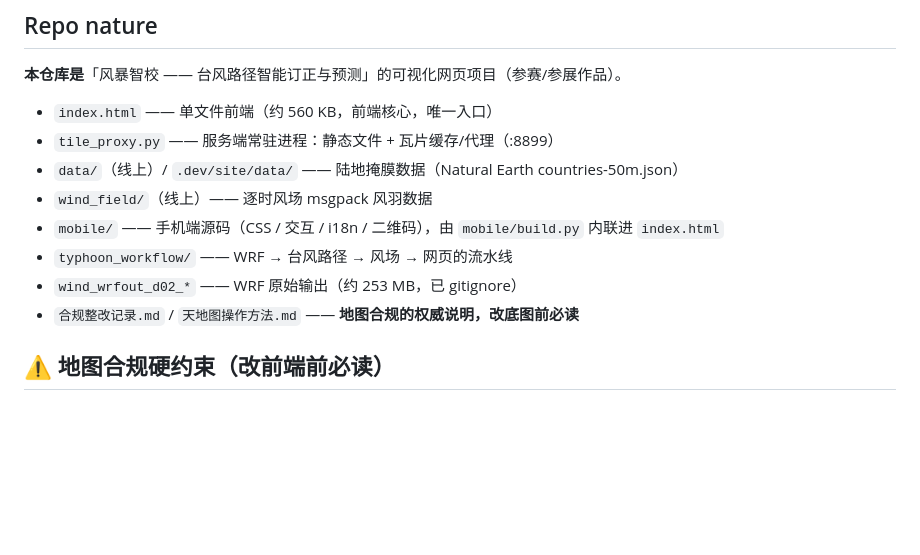
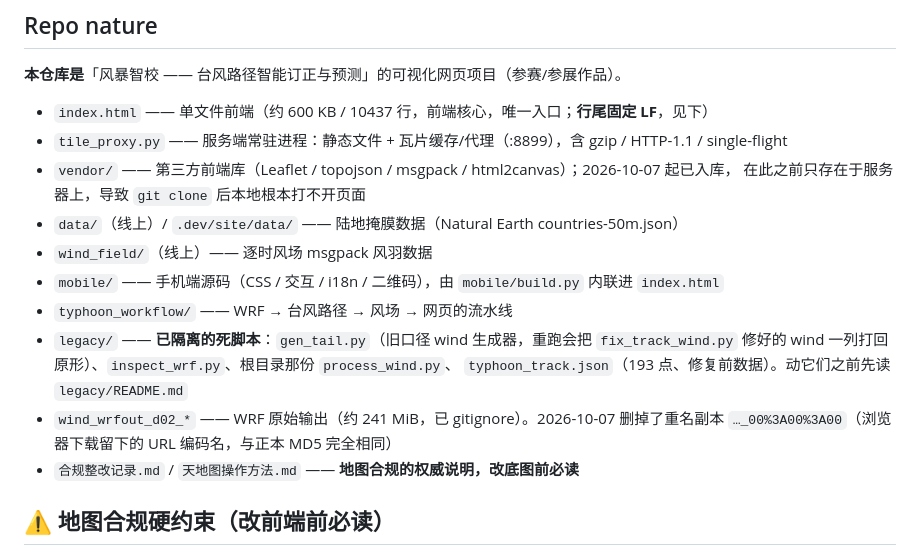
Before and after one commit to mango12q/SmartOceanProject, a Markdown page: AGENTS.md, the part around one of its changes. Drawn GitHub-style; blank space fills up the shorter version.

```diff
--- a/AGENTS.md
+++ b/AGENTS.md
@@ -4,13 +4,19 @@
 
 **本仓库是**「风暴智校 —— 台风路径智能订正与预测」的可视化网页项目（参赛/参展作品）。
 
-- `index.html` —— 单文件前端（约 560 KB，前端核心，唯一入口）
-- `tile_proxy.py` —— 服务端常驻进程：静态文件 + 瓦片缓存/代理（:8899）
+- `index.html` —— 单文件前端（约 600 KB / 10437 行，前端核心，唯一入口；**行尾固定 LF**，见下）
+- `tile_proxy.py` —— 服务端常驻进程：静态文件 + 瓦片缓存/代理（:8899），含 gzip / HTTP-1.1 / single-flight
+- `vendor/` —— 第三方前端库（Leaflet / topojson / msgpack / html2canvas）；2026-10-07 起已入库，
+  在此之前只存在于服务器上，导致 `git clone` 后本地根本打不开页面
 - `data/`（线上）/ `.dev/site/data/` —— 陆地掩膜数据（Natural Earth countries-50m.json）
 - `wind_field/`（线上）—— 逐时风场 msgpack 风羽数据
 - `mobile/` —— 手机端源码（CSS / 交互 / i18n / 二维码），由 `mobile/build.py` 内联进 `index.html`
 - `typhoon_workflow/` —— WRF → 台风路径 → 风场 → 网页的流水线
-- `wind_wrfout_d02_*` —— WRF 原始输出（约 253 MB，已 gitignore）
+- `legacy/` —— **已隔离的死脚本**：`gen_tail.py`（旧口径 wind 生成器，重跑会把
+  `fix_track_wind.py` 修好的 wind 一列打回原形）、`inspect_wrf.py`、根目录那份 `process_wind.py`、
+  `typhoon_track.json`（193 点、修复前数据）。动它们之前先读 `legacy/README.md`
+- `wind_wrfout_d02_*` —— WRF 原始输出（约 241 MiB，已 gitignore）。2026-10-07 删掉了重名副本
+  `…_00%3A00%3A00`（浏览器下载留下的 URL 编码名，与正本 MD5 完全相同）
 - `合规整改记录.md` / `天地图操作方法.md` —— **地图合规的权威说明，改底图前必读**
 
 ## ⚠️ 地图合规硬约束（改前端前必读）
```
Also changed, not shown: other parts of AGENTS.md (+50 -11 lines), README.md (+16 -4 lines).
